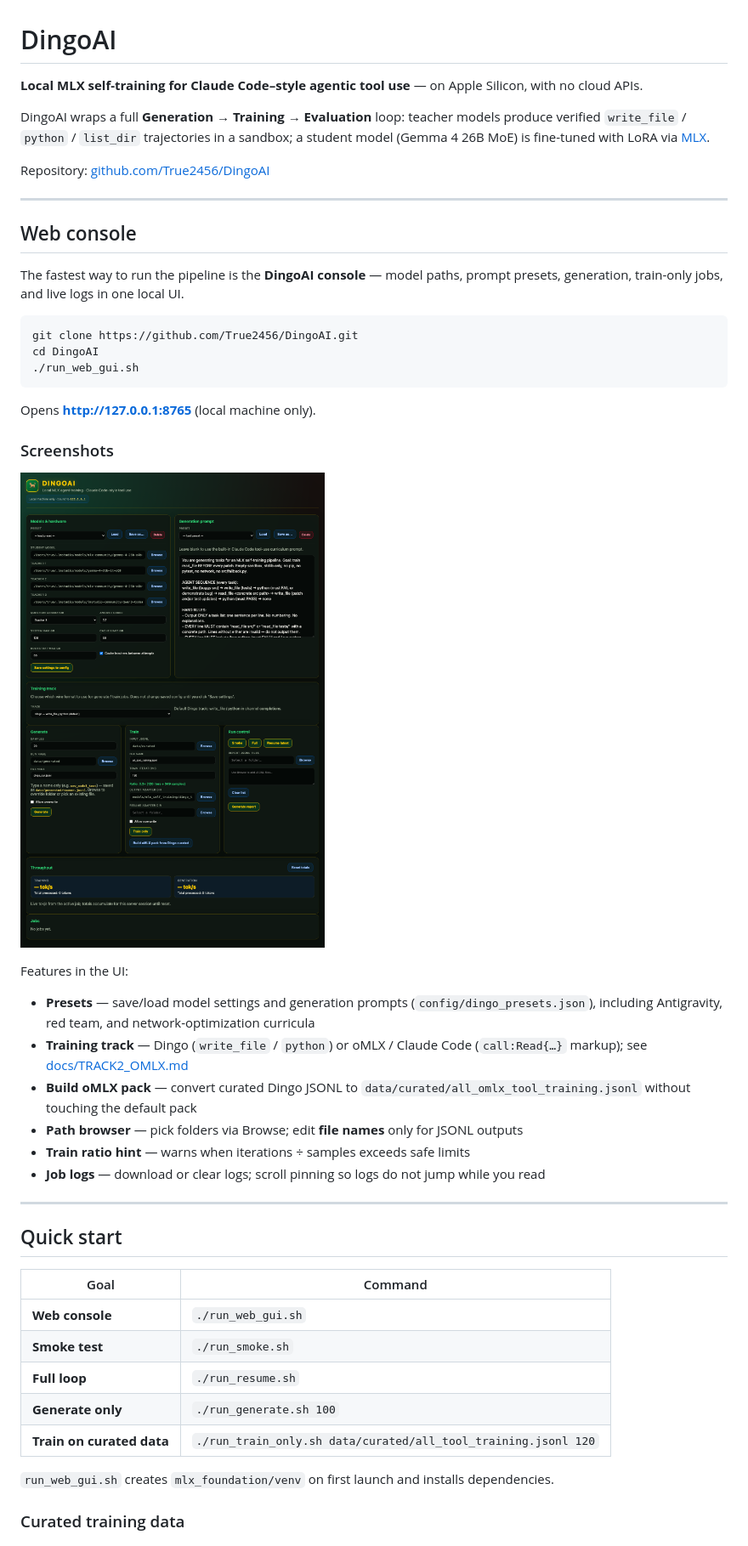
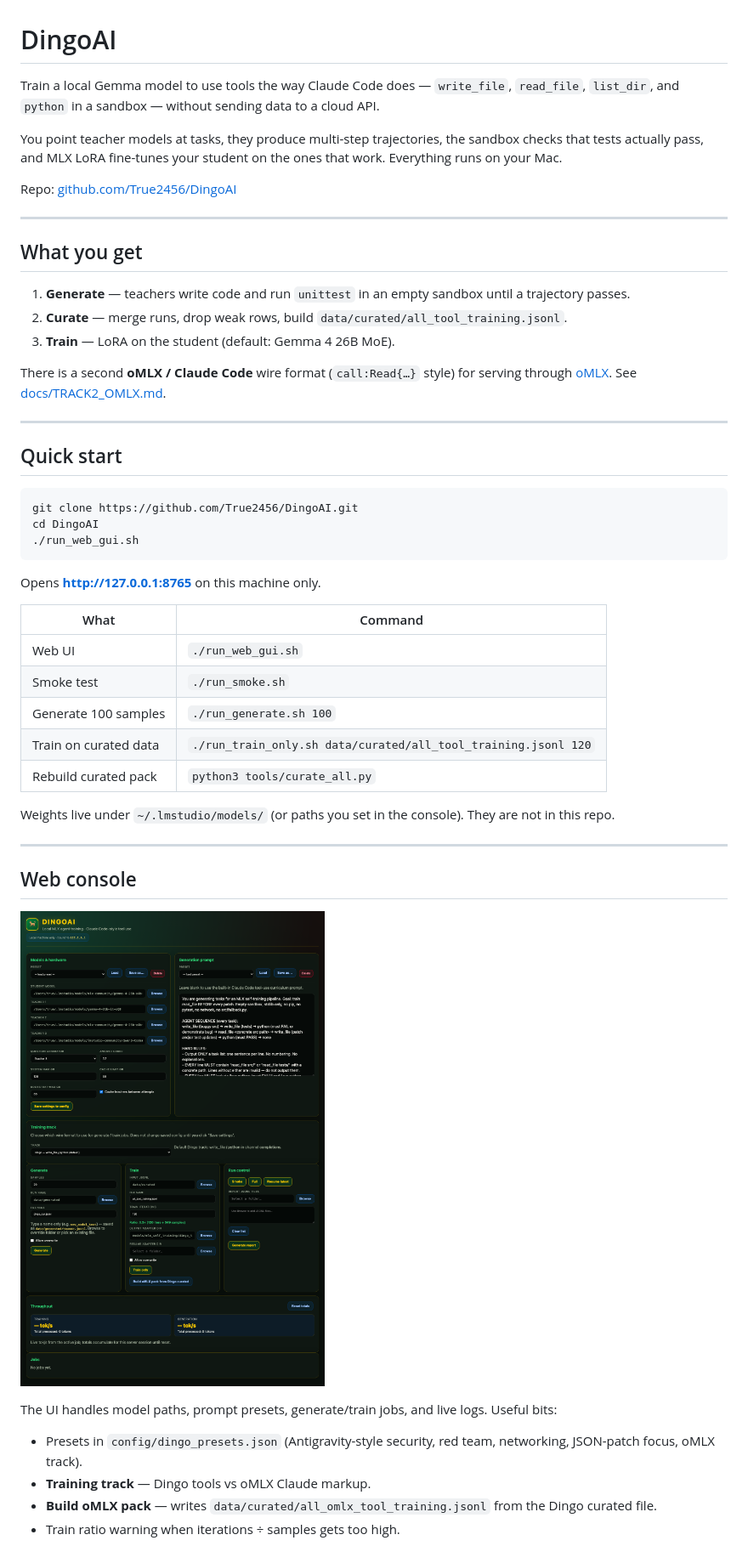
Before and after one commit to True2456/DingoAI, a Markdown page: README.md, the part around one of its changes. Shown at 85% size. Rendered like a GitHub page.

````diff
--- a/README.md
+++ b/README.md
@@ -1,16 +1,24 @@
 # DingoAI
 
-**Local MLX self-training for Claude Code–style agentic tool use** — on Apple Silicon, with no cloud APIs.
+Train a local Gemma model to use tools the way Claude Code does — `write_file`, `read_file`, `list_dir`, and `python` in a sandbox — without sending data to a cloud API.
 
-DingoAI wraps a full **Generation → Training → Evaluation** loop: teacher models produce verified `write_file` / `python` / `list_dir` trajectories in a sandbox; a student model (Gemma 4 26B MoE) is fine-tuned with LoRA via [MLX](https://github.com/ml-explore/mlx).
+You point teacher models at tasks, they produce multi-step trajectories, the sandbox checks that tests actually pass, and MLX LoRA fine-tunes your student on the ones that work. Everything runs on your Mac.
 
-Repository: [github.com/True2456/DingoAI](https://github.com/True2456/DingoAI)
+Repo: [github.com/True2456/DingoAI](https://github.com/True2456/DingoAI)
 
 ---
 
-## Web console
+## What you get
 
-The fastest way to run the pipeline is the **DingoAI console** — model paths, prompt presets, generation, train-only jobs, and live logs in one local UI.
+1. **Generate** — teachers write code and run `unittest` in an empty sandbox until a trajectory passes.
+2. **Curate** — merge runs, drop weak rows, build `data/curated/all_tool_training.jsonl`.
+3. **Train** — LoRA on the student (default: Gemma 4 26B MoE).
+
+There is a second **oMLX / Claude Code** wire format (`call:Read{…}` style) for serving through [oMLX](https://github.com/ml-explore/mlx). See [docs/TRACK2_OMLX.md](docs/TRACK2_OMLX.md).
+
+---
+
+## Quick start
 
 ```bash
 git clone https://github.com/True2456/DingoAI.git
@@ -18,34 +26,28 @@ cd DingoAI
 ./run_web_gui.sh
 ```
 
-Opens **http://127.0.0.1:8765** (local machine only).
+Opens **http://127.0.0.1:8765** on this machine only.
 
-### Screenshots
+| What | Command |
+|------|---------|
+| Web UI | `./run_web_gui.sh` |
+| Smoke test | `./run_smoke.sh` |
+| Generate 100 samples | `./run_generate.sh 100` |
+| Train on curated data | `./run_train_only.sh data/curated/all_tool_training.jsonl 120` |
+| Rebuild curated pack | `python3 tools/curate_all.py` |
 
-![DingoAI console — models, prompts, generate/train controls, and job logs](https://raw.githubusercontent.com/True2456/DingoAI/main/docs/images/dingoai-console-overview.png)
-
-Features in the UI:
-
-- **Presets** — save/load model settings and generation prompts (`config/dingo_presets.json`), including Antigravity, red team, and network-optimization curricula
-- **Training track** — Dingo (`write_file` / `python`) or oMLX / Claude Code (`call:Read{…}` markup); see [docs/TRACK2_OMLX.md](docs/TRACK2_OMLX.md)
-- **Build oMLX pack** — convert curated Dingo JSONL to `data/curated/all_omlx_tool_training.jsonl` without touching the default pack
-- **Path browser** — pick folders via Browse; edit **file names** only for JSONL outputs
-- **Train ratio hint** — warns when iterations ÷ samples exceeds safe limits
-- **Job logs** — download or clear logs; scroll pinning so logs do not jump while you read
+Weights live under `~/.lmstudio/models/` (or paths you set in the console). They are not in this repo.
 
 ---
 
-## Quick start
+## Web console
 
-| Goal | Command |
-|------|---------|
-| **Web console** | `./run_web_gui.sh` |
-| **Smoke test** | `./run_smoke.sh` |
-| **Full loop** | `./run_resume.sh` |
-| **Generate only** | `./run_generate.sh 100` |
-| **Train on curated data** | `./run_train_only.sh data/curated/all_tool_training.jsonl 120` |
+![DingoAI console](docs/images/dingoai-console-overview.png)
 
-`run_web_gui.sh` creates `mlx_foundation/venv` on first launch and installs dependencies.
+The UI handles model paths, prompt presets, generate/train jobs, and live logs. Useful bits:
 
-### Curated training data
+- Presets in `config/dingo_presets.json` (Antigravity-style security, red team, networking, JSON-patch focus, oMLX track).
+- **Training track** — Dingo tools vs oMLX Claude markup.
+- **Build oMLX pack** — writes `data/curated/all_omlx_tool_training.jsonl` from the Dingo curated file.
+- Train ratio warning when iterations ÷ samples gets too high.
 
````
Also changed, not shown: other parts of README.md (+55 -98 lines).
